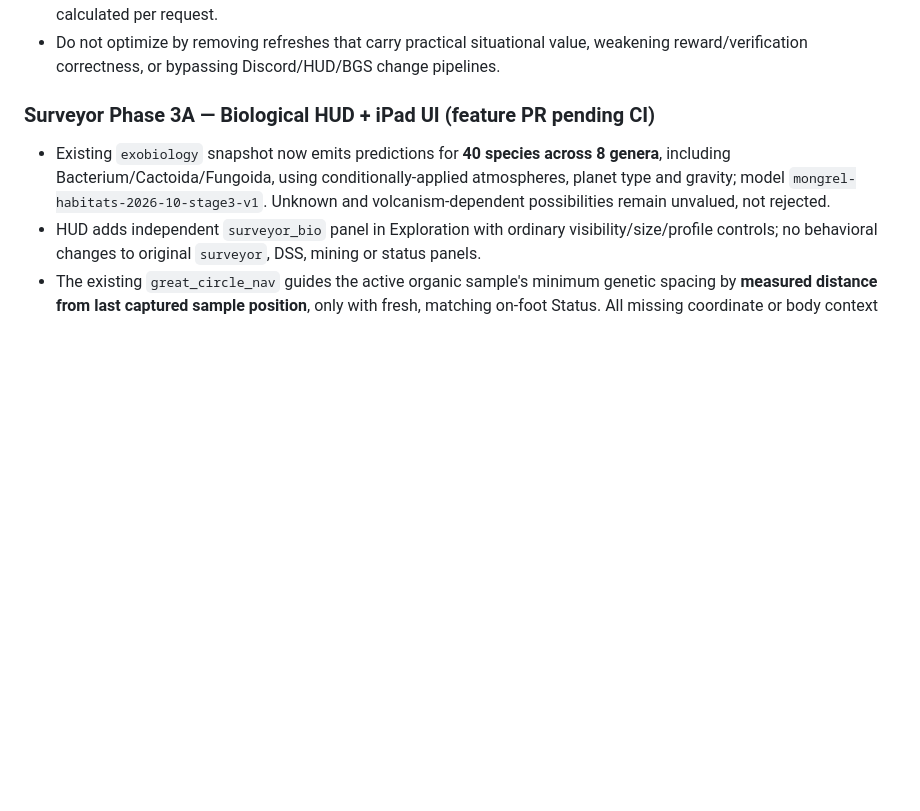
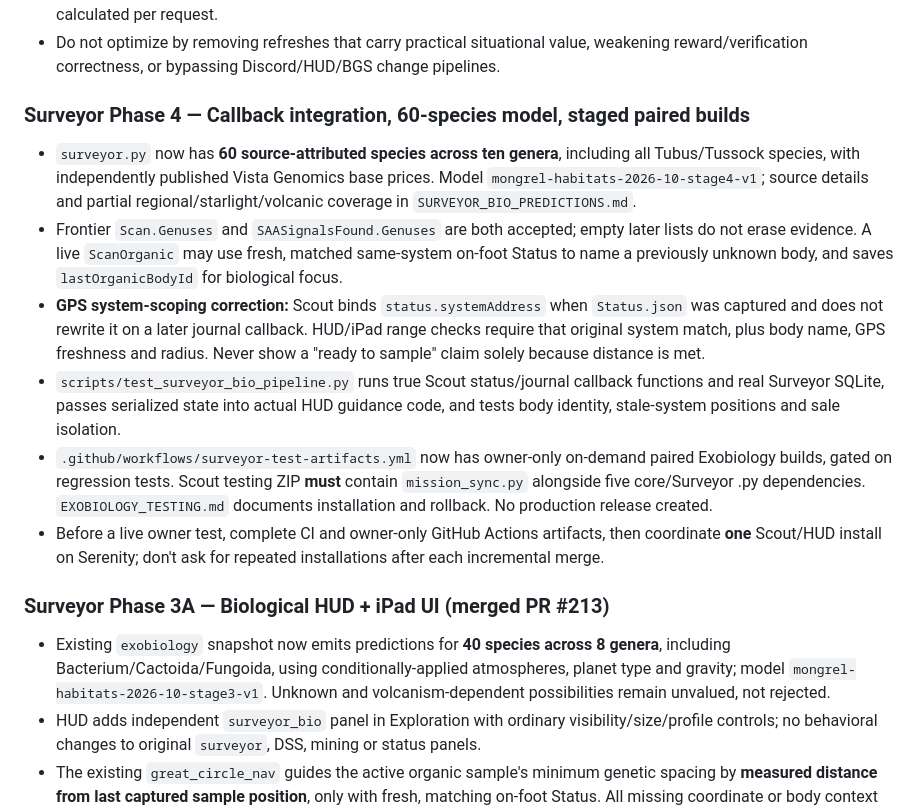
Before and after one commit to CMDRWolf258/mongrels-squadron, a Markdown page: PROJECT_CONTEXT.md, the part around the change. GitHub-like rendering; blank space fills up the shorter version.

Commit message:
Capture stage4 Surveyor end-to-end safeguards and private build release plan

```diff
--- a/PROJECT_CONTEXT.md
+++ b/PROJECT_CONTEXT.md
@@ -59,7 +59,16 @@ Wolf uses desktop, phone, and iPad. Member/admin tools must remain practical on
 - The Mission Control derived snapshot has a 10-minute safety expiry and falls back to the original full authoritative calculation if the cache is absent, stale, malformed, or unavailable. Viewer-specific summaries/permissions remain calculated per request.
 - Do not optimize by removing refreshes that carry practical situational value, weakening reward/verification correctness, or bypassing Discord/HUD/BGS change pipelines.
 
-### Surveyor Phase 3A — Biological HUD + iPad UI (feature PR pending CI)
+### Surveyor Phase 4 — Callback integration, 60-species model, staged paired builds
+
+- `surveyor.py` now has **60 source-attributed species across ten genera**, including all Tubus/Tussock species, with independently published Vista Genomics base prices. Model `mongrel-habitats-2026-10-stage4-v1`; source details and partial regional/starlight/volcanic coverage in `SURVEYOR_BIO_PREDICTIONS.md`.
+- Frontier `Scan.Genuses` and `SAASignalsFound.Genuses` are both accepted; empty later lists do not erase evidence. A live `ScanOrganic` may use fresh, matched same-system on-foot Status to name a previously unknown body, and saves `lastOrganicBodyId` for biological focus.
+- **GPS system-scoping correction:** Scout binds `status.systemAddress` when `Status.json` was captured and does not rewrite it on a later journal callback. HUD/iPad range checks require that original system match, plus body name, GPS freshness and radius. Never show a "ready to sample" claim solely because distance is met.
+- `scripts/test_surveyor_bio_pipeline.py` runs true Scout status/journal callback functions and real Surveyor SQLite, passes serialized state into actual HUD guidance code, and tests body identity, stale-system positions and sale isolation.
+- `.github/workflows/surveyor-test-artifacts.yml` now has owner-only on-demand paired Exobiology builds, gated on regression tests. Scout testing ZIP **must** contain `mission_sync.py` alongside five core/Surveyor .py dependencies. `EXOBIOLOGY_TESTING.md` documents installation and rollback. No production release created.
+- Before a live owner test, complete CI and owner-only GitHub Actions artifacts, then coordinate **one** Scout/HUD install on Serenity; don't ask for repeated installations after each incremental merge.
+
+### Surveyor Phase 3A — Biological HUD + iPad UI (merged PR #213)
 
 - Existing `exobiology` snapshot now emits predictions for **40 species across 8 genera**, including Bacterium/Cactoida/Fungoida, using conditionally-applied atmospheres, planet type and gravity; model `mongrel-habitats-2026-10-stage3-v1`. Unknown and volcanism-dependent possibilities remain unvalued, not rejected.
 - HUD adds independent `surveyor_bio` panel in Exploration with ordinary visibility/size/profile controls; no behavioral changes to original `surveyor`, DSS, mining or status panels.
```
